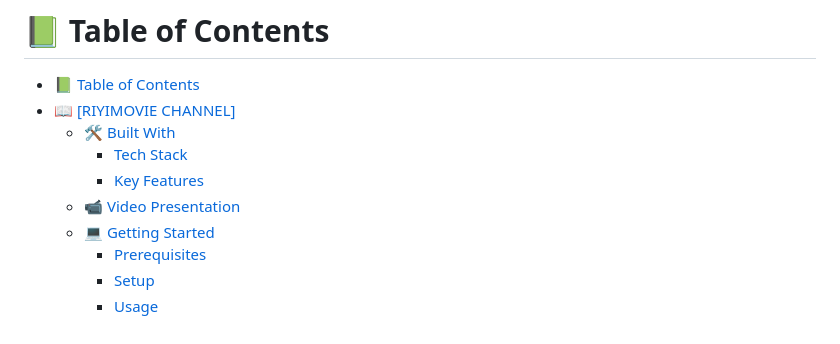
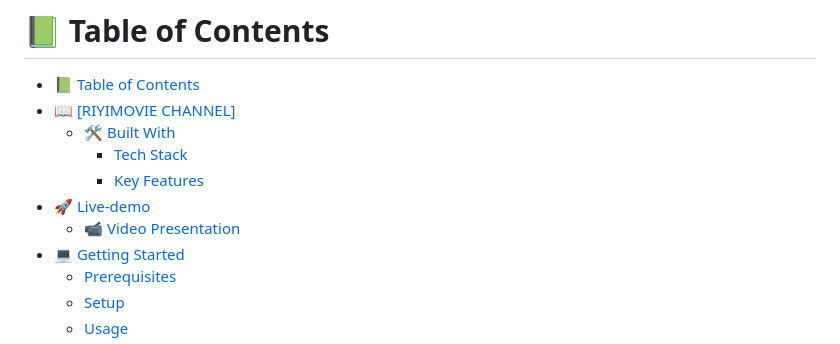
Before and after one commit to yayaismaail/capstone-2, a Markdown page: README.md, the part around the change printed below. Rendered like a GitHub page.

```diff
--- a/README.md
+++ b/README.md
@@ -15,7 +15,8 @@ Movies
   - [🛠 Built With ](#-built-with-)
     - [Tech Stack ](#tech-stack-)
     - [Key Features ](#key-features-)
-  - [📹 Video Presentation ](#-video-presentation-)
+ - [🚀 Live-demo ](#-live-demo-)
+   - [📹 Video Presentation ](#-video-presentation-)
   - [💻 Getting Started ](#-getting-started-)
     - [Prerequisites](#prerequisites)
     - [Setup](#setup)
```
Also changed, not shown: other parts of README.md (+1 -1 lines).
